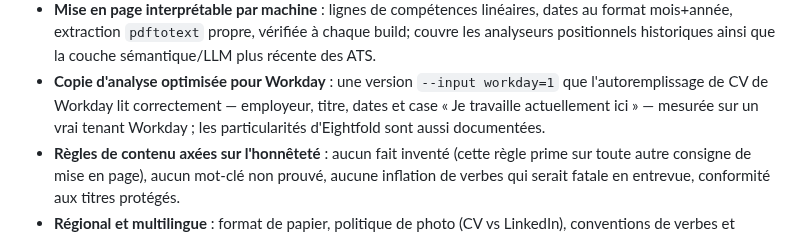
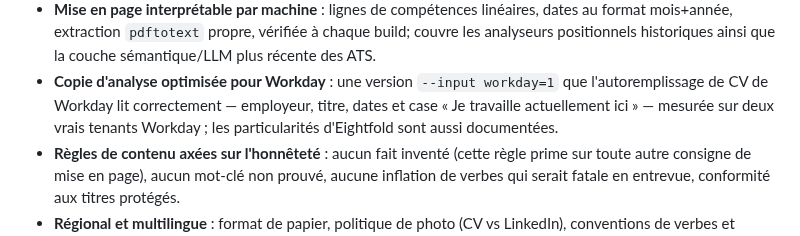
Before and after one commit to EmileBrunelle/vitae-agent-skill, a Markdown page: README.fr.md, the part around the change. GitHub-like rendering.

Commit message:
workday: recipe measured on two tenants, not one

```diff
--- a/README.fr.md
+++ b/README.fr.md
@@ -46,7 +46,7 @@ n'utilisant que ces fichiers.
   ainsi que la couche sémantique/LLM plus récente des ATS.
 - **Copie d'analyse optimisée pour Workday** : une version `--input workday=1`
   que l'autoremplissage de CV de Workday lit correctement — employeur, titre,
-  dates et case « Je travaille actuellement ici » — mesurée sur un vrai tenant
+  dates et case « Je travaille actuellement ici » — mesurée sur deux vrais tenants
   Workday ; les particularités d'Eightfold sont aussi documentées.
 - **Règles de contenu axées sur l'honnêteté** : aucun fait inventé (cette
   règle prime sur toute autre consigne de mise en page), aucun mot-clé non
```
Also changed, not shown: README.md (+1 -1 lines), references/workday.md (+8 -3 lines).
